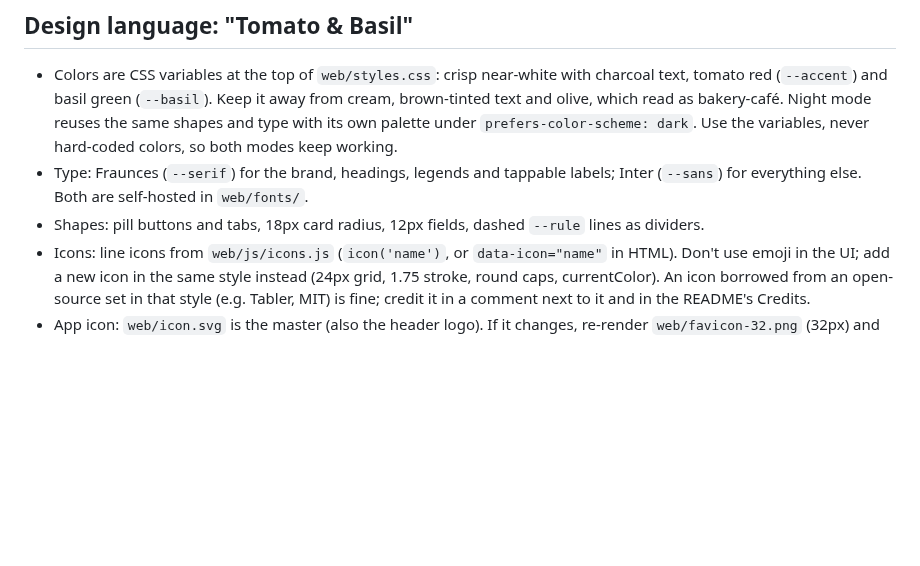
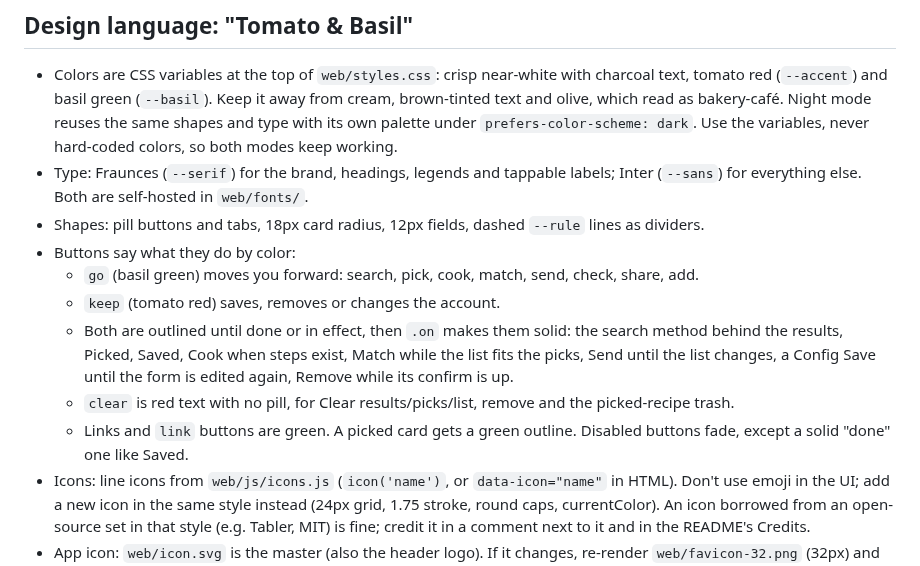
Before and after one commit to jarretmorton/DinnerCart, a Markdown page: CLAUDE.md, the part around the change. Drawn GitHub-style; blank space fills up the shorter version.

```diff
--- a/CLAUDE.md
+++ b/CLAUDE.md
@@ -20,6 +20,18 @@ the change.
   labels; Inter (`--sans`) for everything else. Both are self-hosted in `web/fonts/`.
 - Shapes: pill buttons and tabs, 18px card radius, 12px fields, dashed
   `--rule` lines as dividers.
+- Buttons say what they do by color:
+  - `go` (basil green) moves you forward: search, pick, cook, match, send,
+    check, share, add.
+  - `keep` (tomato red) saves, removes or changes the account.
+  - Both are outlined until done or in effect, then `.on` makes them solid:
+    the search method behind the results, Picked, Saved, Cook when steps exist,
+    Match while the list fits the picks, Send until the list changes, a Config
+    Save until the form is edited again, Remove while its confirm is up.
+  - `clear` is red text with no pill, for Clear results/picks/list, remove and
+    the picked-recipe trash.
+  - Links and `link` buttons are green. A picked card gets a green outline.
+    Disabled buttons fade, except a solid "done" one like Saved.
 - Icons: line icons from `web/js/icons.js` (`icon('name')`, or
   `data-icon="name"` in HTML). Don't use emoji in the UI; add a new icon in the
   same style instead (24px grid, 1.75 stroke, round caps, currentColor).
```
Also changed, not shown: README.md (+18 -6 lines), docs/screenshots/cook.png, docs/screenshots/pick.png, docs/screenshots/search-night.png, docs/screenshots/search.png, 5 other files.
